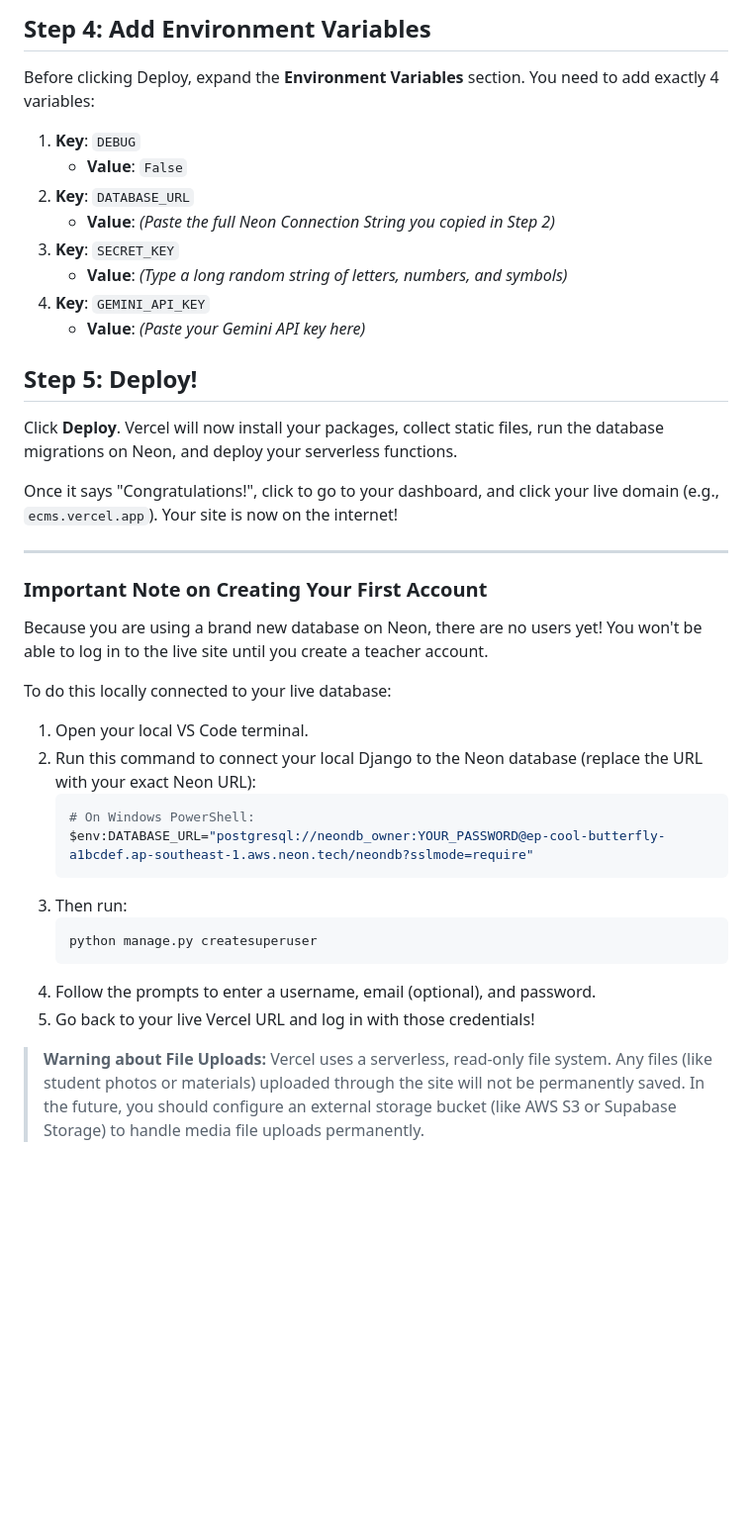
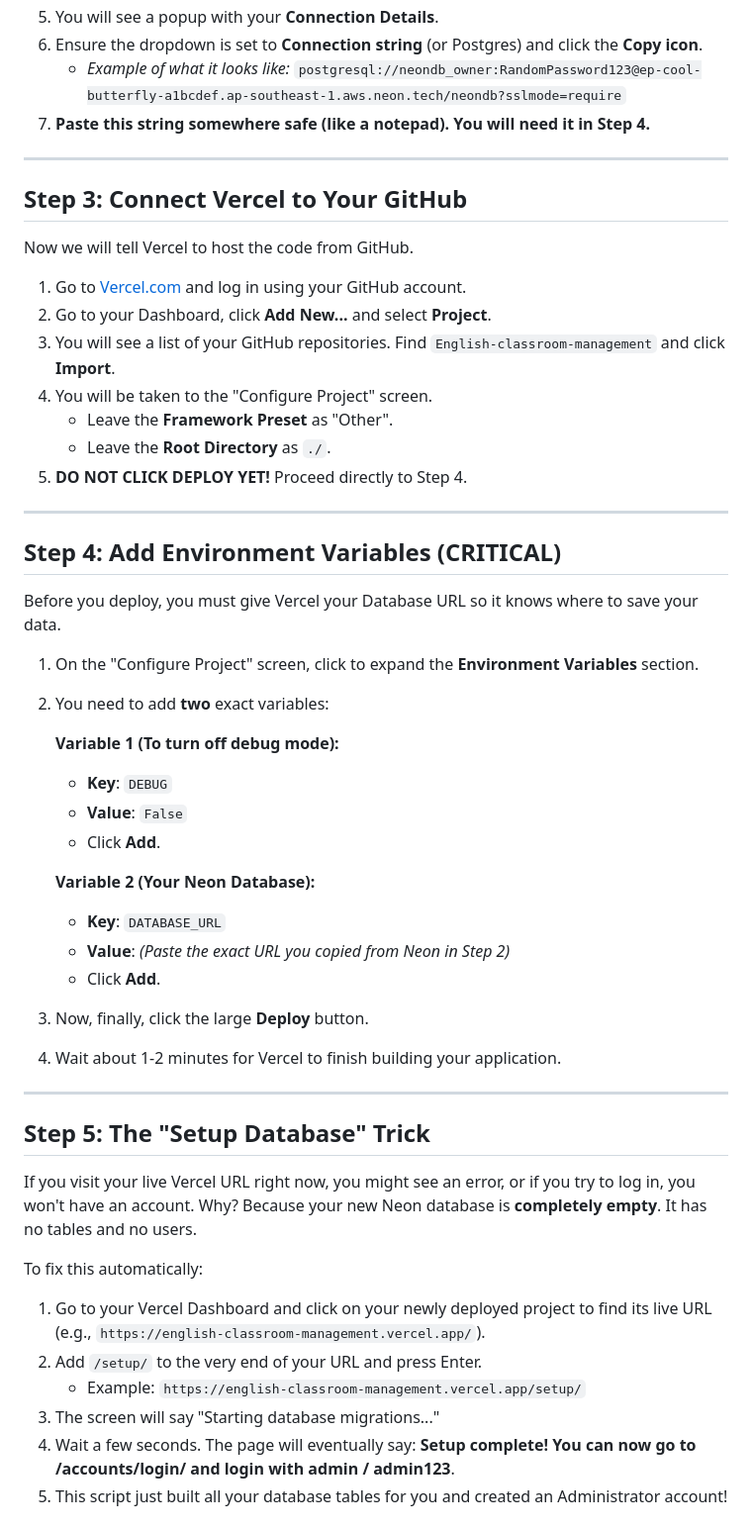
Before and after one commit to rak190/English-classroom-management, a Markdown page: DEPLOYMENT.md, the part around one of its changes. Shown at 99% size. Drawn GitHub-style; blank space fills up the shorter version.

Commit message:
Update DEPLOYMENT.md with deep details and Vercel troubleshooting

````diff
--- a/DEPLOYMENT.md
+++ b/DEPLOYMENT.md
@@ -49,38 +47,52 @@ Now we host the actual Django code on Vercel.
-## Step 4: Add Environment Variables
-Before clicking Deploy, expand the **Environment Variables** section. You need to add exactly 4 variables:
-
-1. **Key**: `DEBUG`
-   - **Value**: `False`
-2. **Key**: `DATABASE_URL`
-   - **Value**: *(Paste the full Neon Connection String you copied in Step 2)*
-3. **Key**: `SECRET_KEY`
-   - **Value**: *(Type a long random string of letters, numbers, and symbols)*
-4. **Key**: `GEMINI_API_KEY`
-   - **Value**: *(Paste your Gemini API key here)*
-
-## Step 5: Deploy!
-Click **Deploy**.
-Vercel will now install your packages, collect static files, run the database migrations on Neon, and deploy your serverless functions.
-
-Once it says "Congratulations!", click to go to your dashboard, and click your live domain (e.g., `ecms.vercel.app`). Your site is now on the internet!
+5. You will see a popup with your **Connection Details**.
+6. Ensure the dropdown is set to **Connection string** (or Postgres) and click the **Copy icon**.
+   - *Example of what it looks like:* `postgresql://neondb_owner:RandomPassword123@ep-cool-butterfly-a1bcdef.ap-southeast-1.aws.neon.tech/neondb?sslmode=require`
+7. **Paste this string somewhere safe (like a notepad). You will need it in Step 4.**
 
 ---
 
-### Important Note on Creating Your First Account
-Because you are using a brand new database on Neon, there are no users yet! You won't be able to log in to the live site until you create a teacher account.
+## Step 3: Connect Vercel to Your GitHub
+Now we will tell Vercel to host the code from GitHub.
 
-To do this locally connected to your live database:
-1. Open your local VS Code terminal.
-2. Run this command to connect your local Django to the Neon database (replace the URL with your exact Neon URL):
-   ```bash
-   # On Windows PowerShell:
-   $env:DATABASE_URL="postgresql://neondb_owner:YOUR_PASSWORD@ep-cool-butterfly-a1bcdef.ap-southeast-1.aws.neon.tech/neondb?sslmode=require"
-   ```
-3. Then run:
-   ```bash
-   python manage.py createsuperuser
-   ```
-4. Follow the prompts to enter a username, email (optional), and password.
-5. Go back to your live Vercel URL and log in with those credentials!
+1. Go to [Vercel.com](https://vercel.com/) and log in using your GitHub account.
+2. Go to your Dashboard, click **Add New...** and select **Project**.
+3. You will see a list of your GitHub repositories. Find `English-classroom-management` and click **Import**.
+4. You will be taken to the "Configure Project" screen.
+   - Leave the **Framework Preset** as "Other".
+   - Leave the **Root Directory** as `./`.
+5. **DO NOT CLICK DEPLOY YET!** Proceed directly to Step 4.
 
-> **Warning about File Uploads:** Vercel uses a serverless, read-only file system. Any files (like student photos or materials) uploaded through the site will not be permanently saved. In the future, you should configure an external storage bucket (like AWS S3 or Supabase Storage) to handle media file uploads permanently.
+---
+
+## Step 4: Add Environment Variables (CRITICAL)
+Before you deploy, you must give Vercel your Database URL so it knows where to save your data.
+
+1. On the "Configure Project" screen, click to expand the **Environment Variables** section.
+2. You need to add **two** exact variables:
+
+   **Variable 1 (To turn off debug mode):**
+   - **Key**: `DEBUG`
+   - **Value**: `False`
+   - Click **Add**.
+
+   **Variable 2 (Your Neon Database):**
+   - **Key**: `DATABASE_URL`
+   - **Value**: *(Paste the exact URL you copied from Neon in Step 2)*
+   - Click **Add**.
+
+3. Now, finally, click the large **Deploy** button.
+4. Wait about 1-2 minutes for Vercel to finish building your application.
+
+---
+
+## Step 5: The "Setup Database" Trick
+If you visit your live Vercel URL right now, you might see an error, or if you try to log in, you won't have an account. Why? Because your new Neon database is **completely empty**. It has no tables and no users.
+
+To fix this automatically:
+1. Go to your Vercel Dashboard and click on your newly deployed project to find its live URL (e.g., `https://english-classroom-management.vercel.app/`).
+2. Add `/setup/` to the very end of your URL and press Enter.
+   - Example: `https://english-classroom-management.vercel.app/setup/`
+3. The screen will say "Starting database migrations..."
+4. Wait a few seconds. The page will eventually say: **Setup complete! You can now go to /accounts/login/ and login with admin / admin123**.
+5. This script just built all your database tables for you and created an Administrator account!
+
````
Also changed, not shown: other parts of DEPLOYMENT.md (+48 -33 lines).
